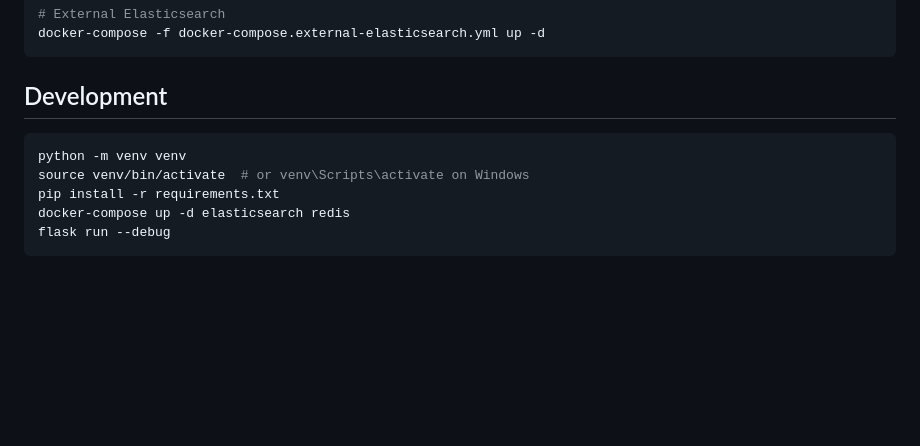
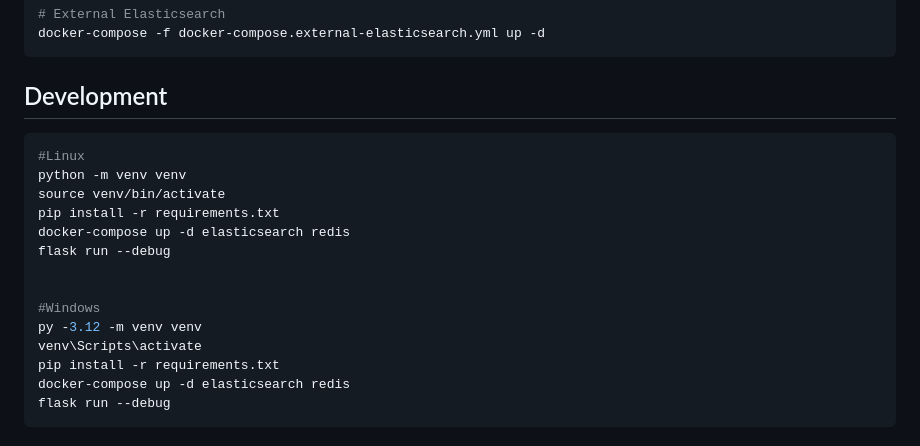
Before and after one commit to LL7Baucarre/ELASLIP, a Markdown page: README.md, the part around the change. Rendered like a GitHub page; blank space fills up the shorter version.

Commit message:
Update README.md to clarify development setup instructions for Linux and Windows

````diff
--- a/README.md
+++ b/README.md
@@ -156,8 +156,17 @@ docker-compose -f docker-compose.external-elasticsearch.yml up -d
 ## Development
 
 ```bash
+#Linux
 python -m venv venv
-source venv/bin/activate  # or venv\Scripts\activate on Windows
+source venv/bin/activate
+pip install -r requirements.txt
+docker-compose up -d elasticsearch redis
+flask run --debug
+
+
+#Windows
+py -3.12 -m venv venv
+venv\Scripts\activate
 pip install -r requirements.txt
 docker-compose up -d elasticsearch redis
 flask run --debug
````
